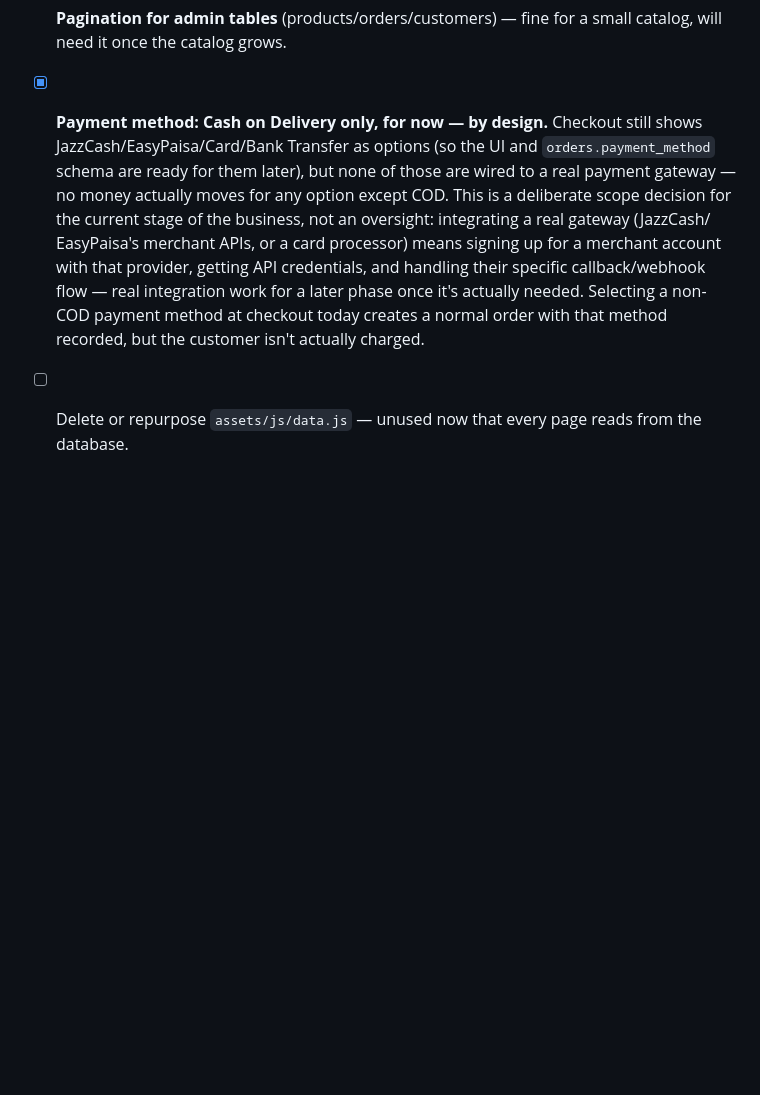
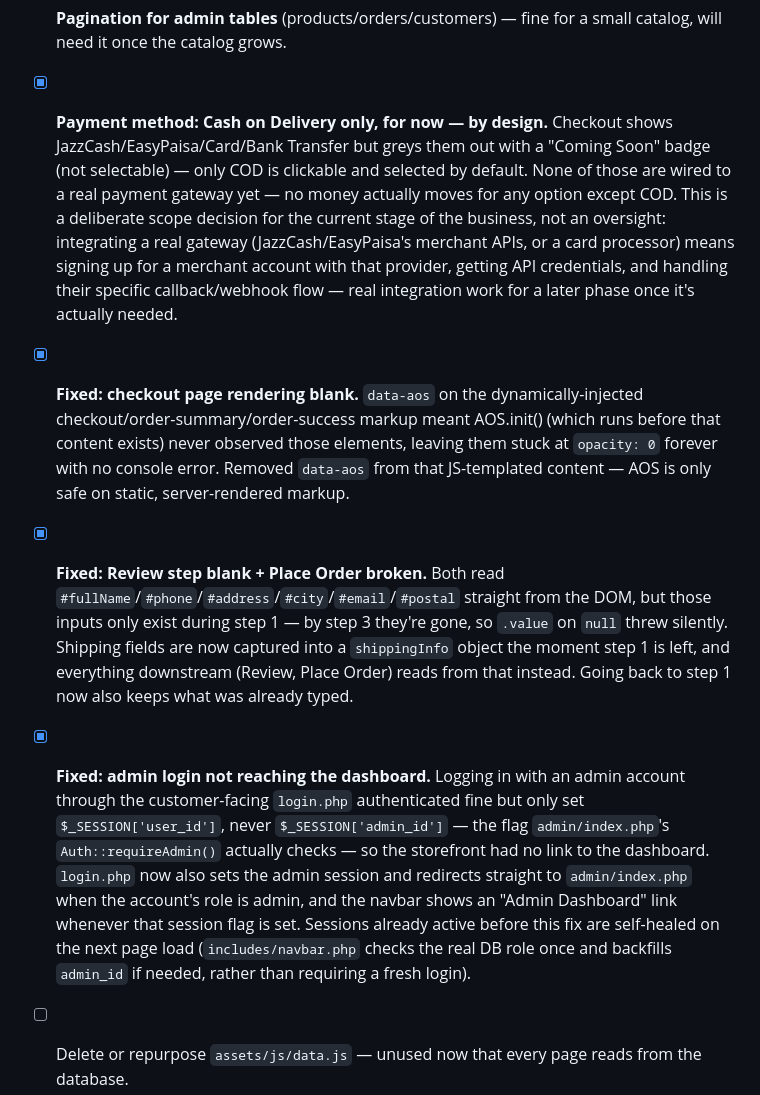
Before and after one commit to Abdul-khalid-2/e-commerce-website, a Markdown page: README.md, the part around the change. Rendered like a GitHub page; blank space fills up the shorter version.

Commit message:
docs: update README with checkout and admin-session fixes from this pass

```diff
--- a/README.md
+++ b/README.md
@@ -270,18 +270,44 @@ inline during the request.
 - [ ] **Pagination for admin tables** (products/orders/customers) —
       fine for a small catalog, will need it once the catalog grows.
 - [x] **Payment method: Cash on Delivery only, for now — by design.**
-      Checkout still shows JazzCash/EasyPaisa/Card/Bank Transfer as
-      options (so the UI and `orders.payment_method` schema are ready
-      for them later), but none of those are wired to a real payment
-      gateway — no money actually moves for any option except COD.
-      This is a deliberate scope decision for the current stage of the
-      business, not an oversight: integrating a real gateway (JazzCash/
-      EasyPaisa's merchant APIs, or a card processor) means signing up
-      for a merchant account with that provider, getting API
-      credentials, and handling their specific callback/webhook flow —
-      real integration work for a later phase once it's actually
-      needed. Selecting a non-COD payment method at checkout today
-      creates a normal order with that method recorded, but the
-      customer isn't actually charged.
+      Checkout shows JazzCash/EasyPaisa/Card/Bank Transfer but greys
+      them out with a "Coming Soon" badge (not selectable) — only COD
+      is clickable and selected by default. None of those are wired to
+      a real payment gateway yet — no money actually moves for any
+      option except COD. This is a deliberate scope decision for the
+      current stage of the business, not an oversight: integrating a
+      real gateway (JazzCash/EasyPaisa's merchant APIs, or a card
+      processor) means signing up for a merchant account with that
+      provider, getting API credentials, and handling their specific
+      callback/webhook flow — real integration work for a later phase
+      once it's actually needed.
+- [x] **Fixed: checkout page rendering blank.** `data-aos` on the
+      dynamically-injected checkout/order-summary/order-success markup
+      meant AOS.init() (which runs before that content exists) never
+      observed those elements, leaving them stuck at `opacity: 0`
+      forever with no console error. Removed `data-aos` from that
+      JS-templated content — AOS is only safe on static, server-rendered
+      markup.
+- [x] **Fixed: Review step blank + Place Order broken.** Both read
+      `#fullName`/`#phone`/`#address`/`#city`/`#email`/`#postal`
+      straight from the DOM, but those inputs only exist during step 1
+      — by step 3 they're gone, so `.value` on `null` threw silently.
+      Shipping fields are now captured into a `shippingInfo` object the
+      moment step 1 is left, and everything downstream (Review, Place
+      Order) reads from that instead. Going back to step 1 now also
+      keeps what was already typed.
+- [x] **Fixed: admin login not reaching the dashboard.** Logging in
+      with an admin account through the customer-facing `login.php`
+      authenticated fine but only set `$_SESSION['user_id']`, never
+      `$_SESSION['admin_id']` — the flag `admin/index.php`'s
+      `Auth::requireAdmin()` actually checks — so the storefront had no
+      link to the dashboard. `login.php` now also sets the admin
+      session and redirects straight to `admin/index.php` when the
+      account's role is admin, and the navbar shows an "Admin
+      Dashboard" link whenever that session flag is set. Sessions
+      already active before this fix are self-healed on the next page
+      load (`includes/navbar.php` checks the real DB role once and
+      backfills `admin_id` if needed, rather than requiring a fresh
+      login).
 - [ ] Delete or repurpose `assets/js/data.js` — unused now that every
       page reads from the database.
```
